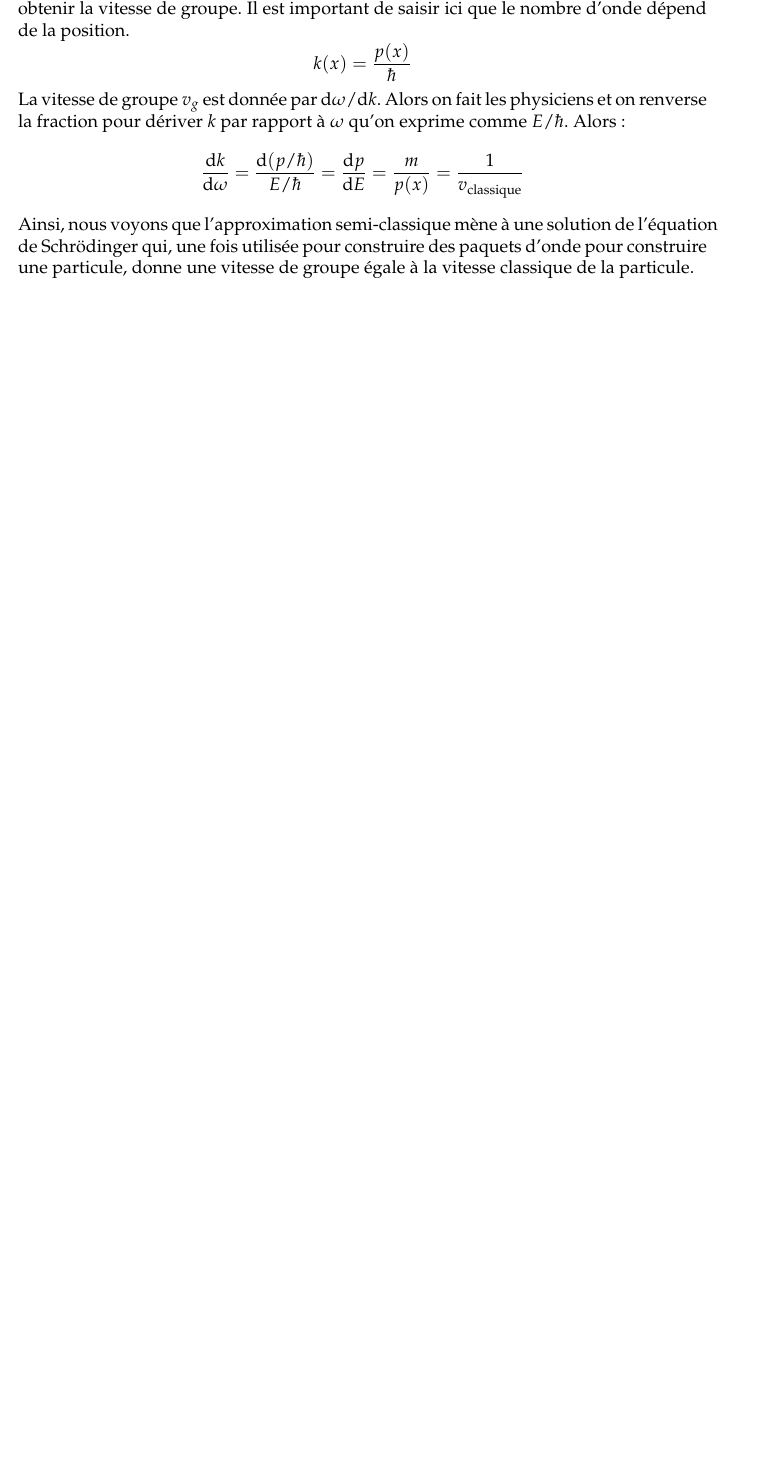
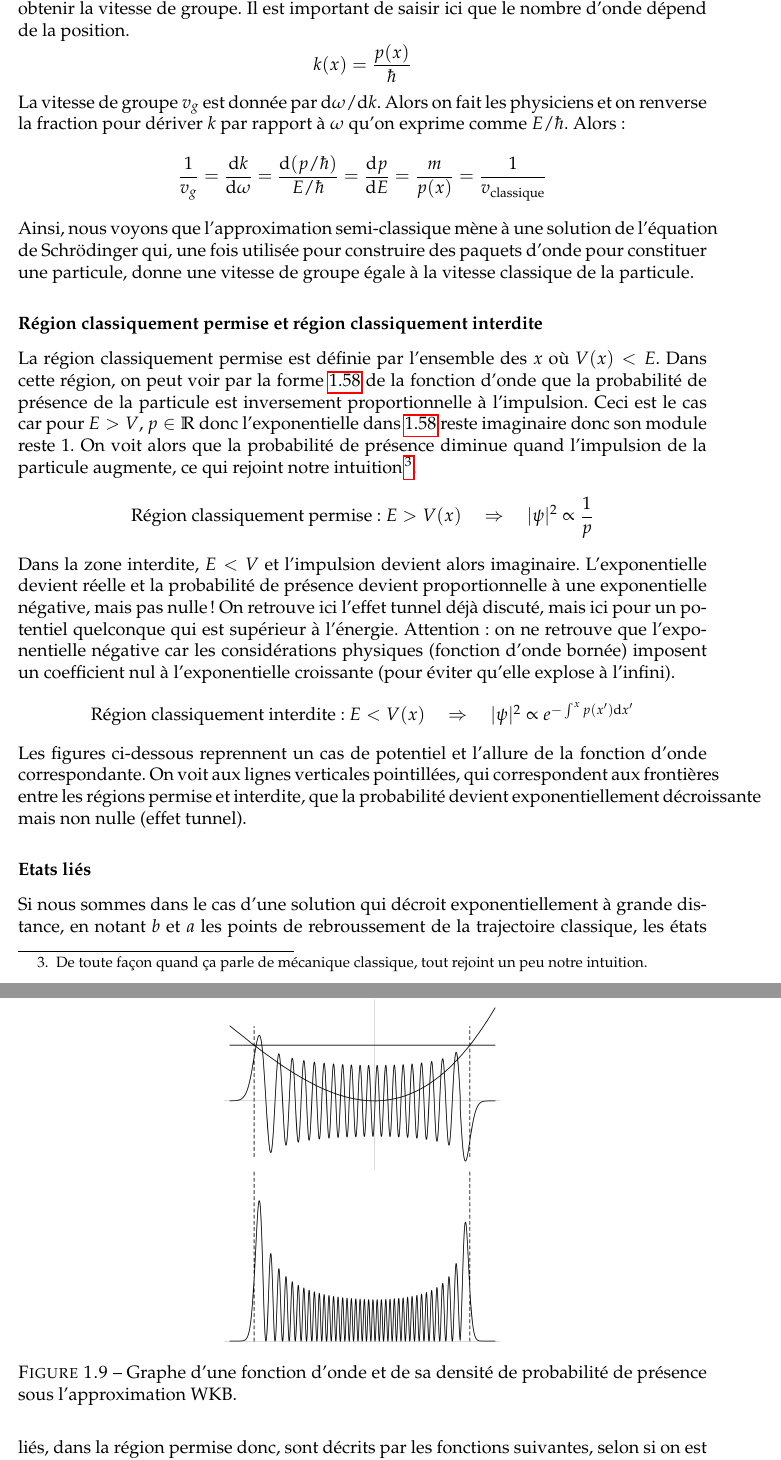
Before and after one commit to jmoeil/PHYS-F203, a LaTeX thesis (Chapitre 2/Version_sami/mecaquant.tex): part of page 23 of 25 before the commit and two parts of pages 23 and 24 of 25 after it, the two joined at a grey line, cut so that both start at the same text, the shorter picture padded with empty space. Compiled offline with pdfLaTeX.

Commit message:
Ch2 vSami : WKB presque fini
Application à la physique nucléaire à faire, confirmation needed sur les états liés et condition de quantification

```diff
--- a/Chapitre 2/Version_sami/mecaquant.tex
+++ b/Chapitre 2/Version_sami/mecaquant.tex
@@ -616,6 +618,27 @@ Et la fonction d'onde prend alors la forme suivante :
 L'impulsion de la particule est donnée par la fonction $p$. Calculons le nombre d'onde par la relation de De Broglie pour le nombre d'onde. Ce résultat sera important pour obtenir la vitesse de groupe. Il est important de saisir ici que le nombre d'onde dépend de la position.
 $$k(x) = \dfrac{p(x)}{\hbar}$$
 La vitesse de groupe $v_g$ est donnée par $\d\omega/\d k$. Alors on fait les physiciens et on renverse la fraction pour dériver $k$ par rapport à $\omega$ qu'on exprime comme $E/\hbar$. Alors :
-$$\dfrac{\d k}{\d \omega} = \dfrac{\d (p/\hbar)}{E/\hbar} = \dfrac{\d p }{\d E} = \dfrac{m}{p(x)}=  \dfrac{1}{v_{\text{classique}}}$$
-Ainsi, nous voyons que l'approximation semi-classique mène à une solution de l'équation de Schrödinger qui, une fois utilisée pour construire des paquets d'onde pour construire une particule, donne une vitesse de groupe égale à la vitesse classique de la particule.
+$$\dfrac{1}{v_g} = \dfrac{\d k}{\d \omega} = \dfrac{\d (p/\hbar)}{E/\hbar} = \dfrac{\d p }{\d E} = \dfrac{m}{p(x)}=  \dfrac{1}{v_{\text{classique}}}$$
+Ainsi, nous voyons que l'approximation semi-classique mène à une solution de l'équation de Schrödinger qui, une fois utilisée pour construire des paquets d'onde pour constituer une particule, donne une vitesse de groupe égale à la vitesse classique de la particule.
 
+\subsubsection{Région classiquement permise et région classiquement interdite}
+La région classiquement permise est définie par l'ensemble des $x$ où $V(x) < E$. Dans cette région, on peut voir par la forme \ref{eq:ch2-WKB-solution} de la fonction d'onde que la probabilité de présence de la particule est inversement proportionnelle à l'impulsion. Ceci est le cas car pour $E>V$, $p\in \mathbb{R}$ donc l'exponentielle dans \ref{eq:ch2-WKB-solution} reste imaginaire donc son module reste 1. On voit alors que la probabilité de présence diminue quand l'impulsion de la particule augmente, ce qui rejoint notre intuition\footnote{De toute façon quand ça parle de mécanique classique, tout rejoint un peu notre intuition.}.
+\begin{center}
+  Région classiquement permise : $E>V(x) \quad \Rightarrow \quad |\psi|^2 \propto \dfrac{1}{p}$
+\end{center}
+
+Dans la zone interdite, $E<V$ et l'impulsion devient alors imaginaire. L'exponentielle devient réelle et la probabilité de présence devient proportionnelle à une exponentielle négative, mais pas nulle ! On retrouve ici l'effet tunnel déjà discuté, mais ici pour un potentiel quelconque qui est supérieur à l'énergie. Attention : on ne retrouve que l'exponentielle négative car les considérations physiques (fonction d'onde bornée) imposent un coefficient nul à l'exponentielle croissante (pour éviter qu'elle explose à l'infini).
+\begin{center}
+  Région classiquement interdite : $E<V(x) \quad \Rightarrow \quad |\psi|^2 \propto e^{-\int ^x p(x') \d x'}$
+\end{center}
+
+Les figures ci-dessous reprennent un cas de potentiel et l'allure de la fonction d'onde correspondante. On voit aux lignes verticales pointillées, qui correspondent aux frontières entre les régions permise et interdite, que la probabilité devient exponentiellement décroissante mais non nulle (effet tunnel).
+\begin{figure}[h]
+  \centering
+  \includegraphics[width=.4\linewidth]{WKB_approximation_example.svg.png} \\ \includegraphics[width=.4\linewidth]{WKB_approximation_example_2.svg.png}
+  \caption{Graphe d'une fonction d'onde et de sa densité de probabilité de présence sous l'approximation WKB.}
+\end{figure}
+
+\subsubsection{Etats liés}
+Si nous sommes dans le cas d'une solution qui décroit exponentiellement à grande distance, en notant $b$ et $a$ les points de rebroussement de la trajectoire classique, les états liés, dans la région permise donc, sont décrits par les fonctions suivantes, selon si on est proche de la frontière gauche avec la région interdite ou la frontière droite :
+\begin{equation}
```
Also changed, not shown: Chapitre 2/Version_sami/images/WKB_approximation_example.svg.png (added), Chapitre 2/Version_sami/images/WKB_approximation_example_2.svg.png (added), Chapitre 2/Version_sami/mecaquant.pdf, Chapitre 2/Version_sami/mecaquant.tex (15 more changed lines).
